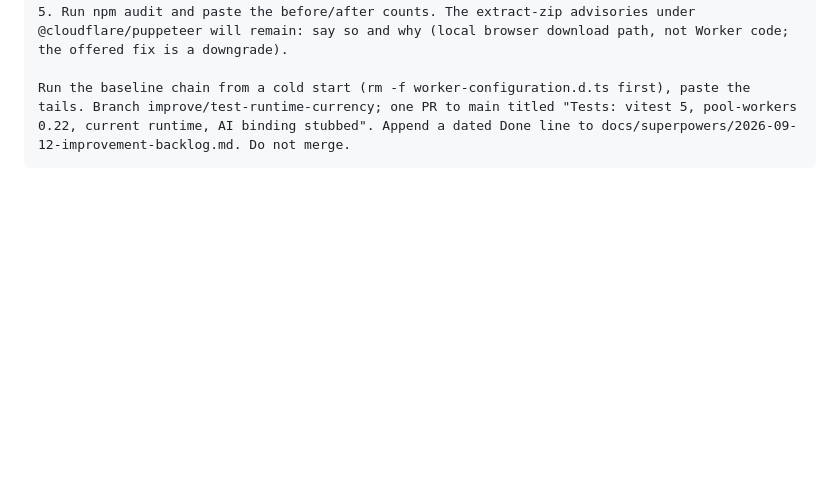
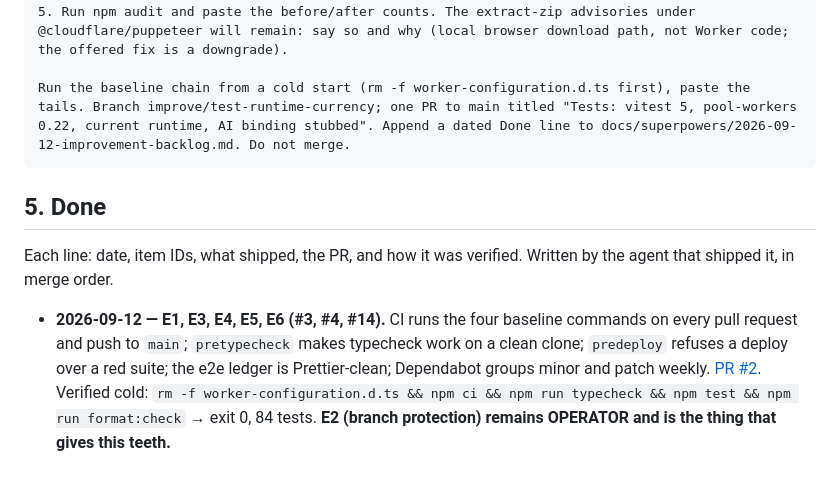
Before and after one commit to MadaBurns/macrohard, a Markdown page: docs/superpowers/2026-09-12-improvement-backlog.md, the part around the change. Drawn GitHub-style; blank space fills up the shorter version.

Commit message:
docs(backlog): record the CI baseline as done
Co-Authored-By: Claude Opus 5 <noreply@anthropic.com>

````diff
--- a/docs/superpowers/2026-09-12-improvement-backlog.md
+++ b/docs/superpowers/2026-09-12-improvement-backlog.md
@@ -240,3 +240,9 @@ Do, in this order, one PR:
 
 Run the baseline chain from a cold start (rm -f worker-configuration.d.ts first), paste the tails. Branch improve/test-runtime-currency; one PR to main titled "Tests: vitest 5, pool-workers 0.22, current runtime, AI binding stubbed". Append a dated Done line to docs/superpowers/2026-09-12-improvement-backlog.md. Do not merge.
 ```
+
+## 5. Done
+
+Each line: date, item IDs, what shipped, the PR, and how it was verified. Written by the agent that shipped it, in merge order.
+
+- **2026-09-12 — E1, E3, E4, E5, E6 (#3, #4, #14).** CI runs the four baseline commands on every pull request and push to `main`; `pretypecheck` makes typecheck work on a clean clone; `predeploy` refuses a deploy over a red suite; the e2e ledger is Prettier-clean; Dependabot groups minor and patch weekly. [PR #2](https://github.com/MadaBurns/macrohard/pull/2). Verified cold: `rm -f worker-configuration.d.ts && npm ci && npm run typecheck && npm test && npm run format:check` → exit 0, 84 tests. **E2 (branch protection) remains OPERATOR and is the thing that gives this teeth.**
````
